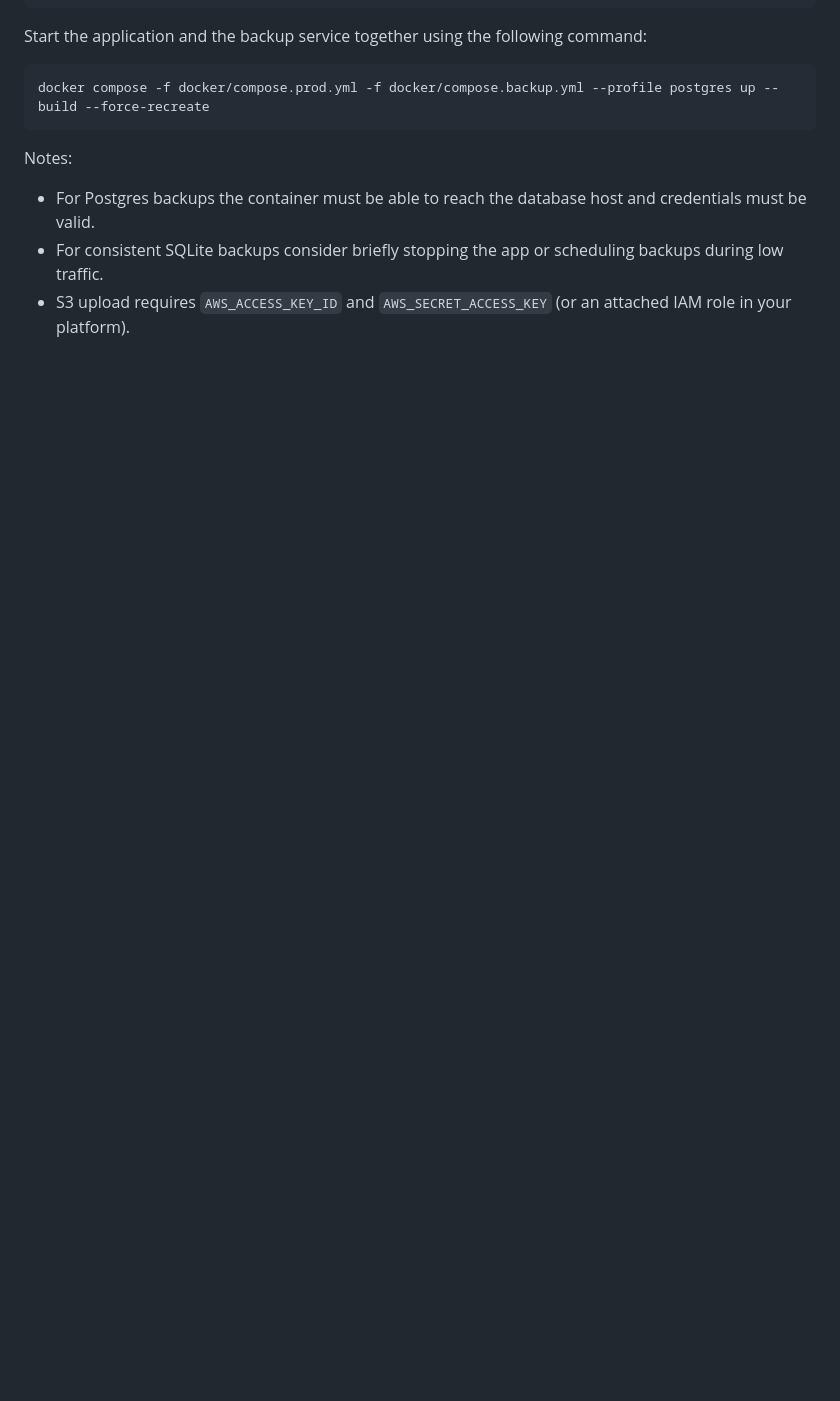
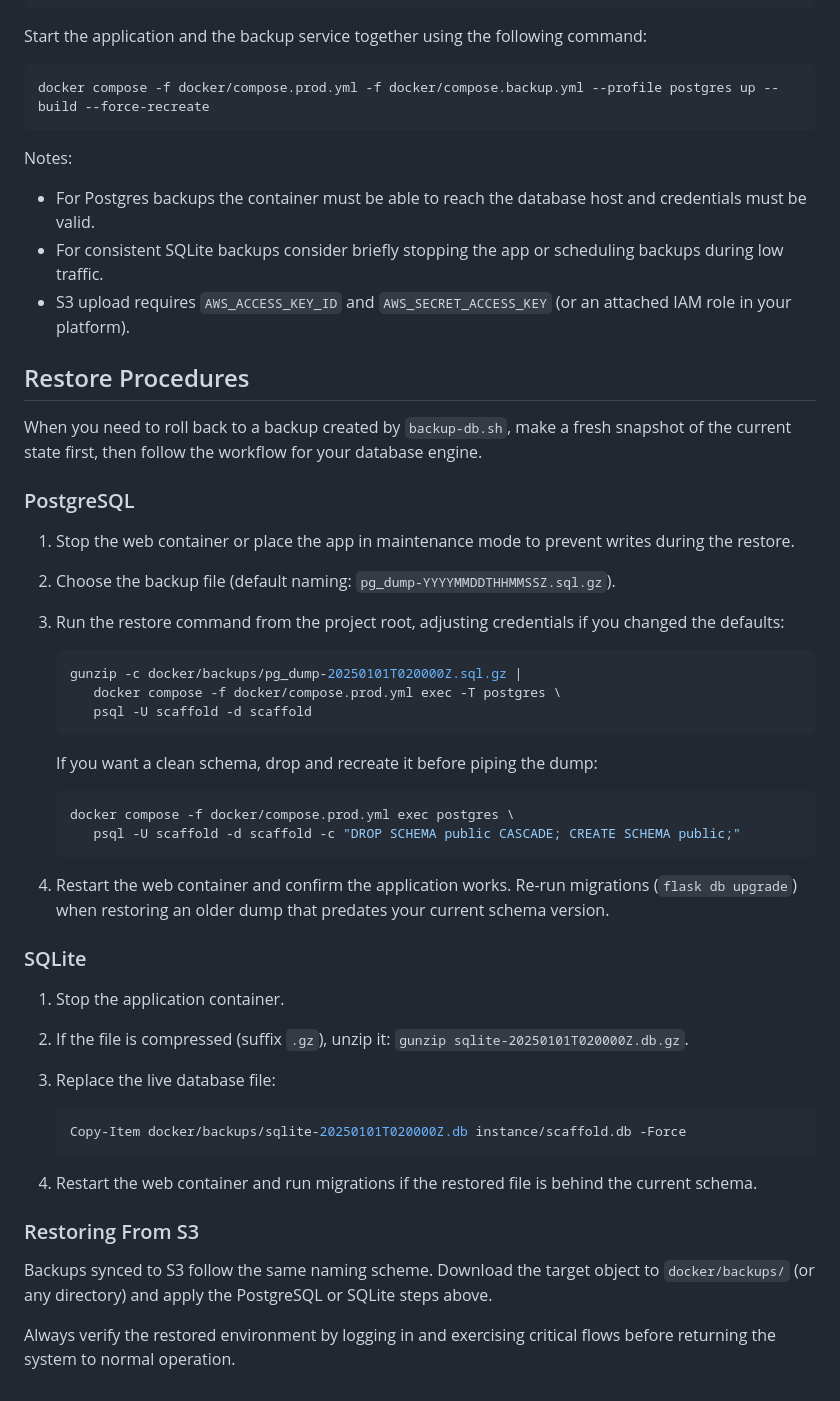
Before and after one commit to fstelte/assessment-app, a Markdown page: README.md, the part around the change. GitHub-like rendering; blank space fills up the shorter version.

Commit message:
Update documentation for restore procedures

````diff
--- a/README.md
+++ b/README.md
@@ -182,3 +182,46 @@ Notes:
 - For Postgres backups the container must be able to reach the database host and credentials must be valid.
 - For consistent SQLite backups consider briefly stopping the app or scheduling backups during low traffic.
 - S3 upload requires `AWS_ACCESS_KEY_ID` and `AWS_SECRET_ACCESS_KEY` (or an attached IAM role in your platform).
+
+## Restore Procedures
+
+When you need to roll back to a backup created by `backup-db.sh`, make a fresh snapshot of the current state first, then follow the workflow for your database engine.
+
+### PostgreSQL
+
+1. Stop the web container or place the app in maintenance mode to prevent writes during the restore.
+2. Choose the backup file (default naming: `pg_dump-YYYYMMDDTHHMMSSZ.sql.gz`).
+3. Run the restore command from the project root, adjusting credentials if you changed the defaults:
+
+    ```powershell
+    gunzip -c docker/backups/pg_dump-20250101T020000Z.sql.gz |
+       docker compose -f docker/compose.prod.yml exec -T postgres \
+       psql -U scaffold -d scaffold
+    ```
+
+    If you want a clean schema, drop and recreate it before piping the dump:
+
+    ```powershell
+    docker compose -f docker/compose.prod.yml exec postgres \
+       psql -U scaffold -d scaffold -c "DROP SCHEMA public CASCADE; CREATE SCHEMA public;"
+    ```
+
+4. Restart the web container and confirm the application works. Re-run migrations (`flask db upgrade`) when restoring an older dump that predates your current schema version.
+
+### SQLite
+
+1. Stop the application container.
+2. If the file is compressed (suffix `.gz`), unzip it: `gunzip sqlite-20250101T020000Z.db.gz`.
+3. Replace the live database file:
+
+    ```powershell
+    Copy-Item docker/backups/sqlite-20250101T020000Z.db instance/scaffold.db -Force
+    ```
+
+4. Restart the web container and run migrations if the restored file is behind the current schema.
+
+### Restoring From S3
+
+Backups synced to S3 follow the same naming scheme. Download the target object to `docker/backups/` (or any directory) and apply the PostgreSQL or SQLite steps above.
+
+Always verify the restored environment by logging in and exercising critical flows before returning the system to normal operation.
````
